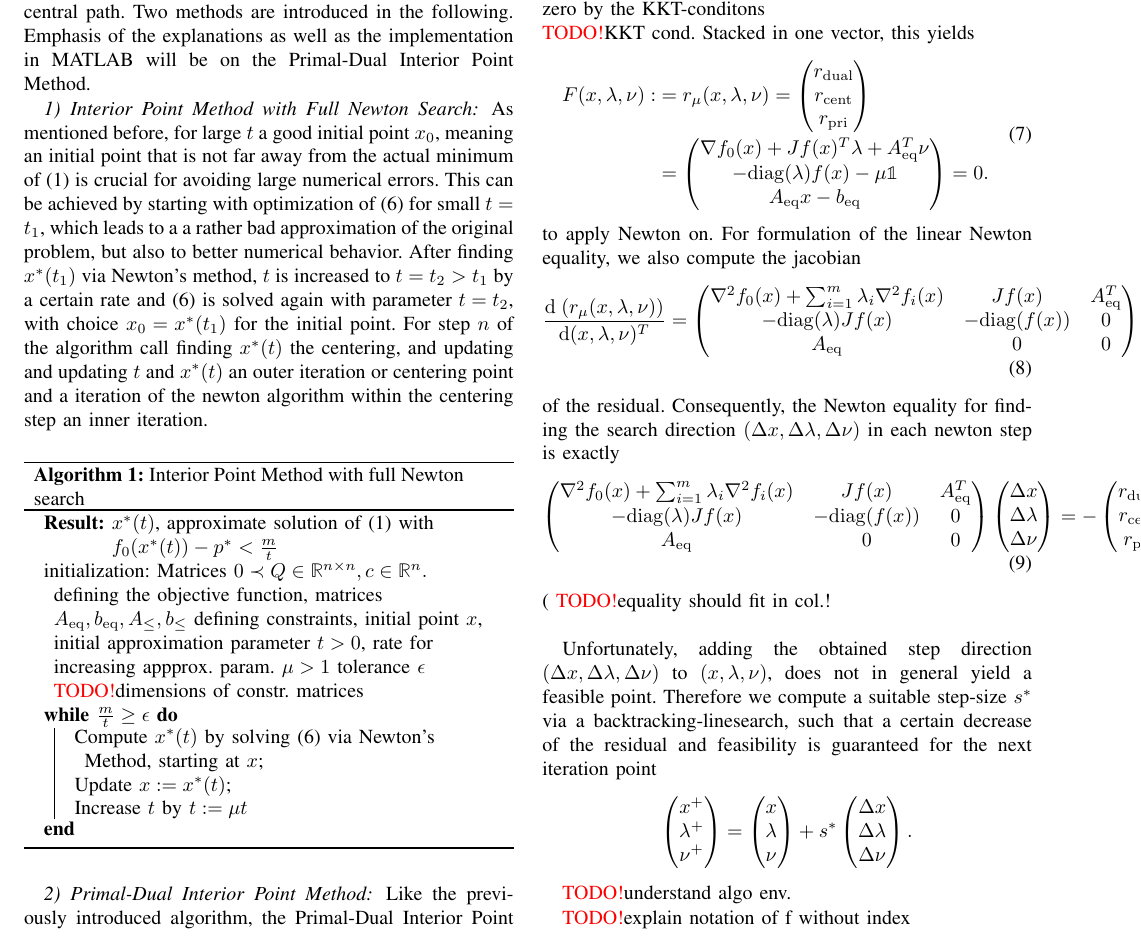
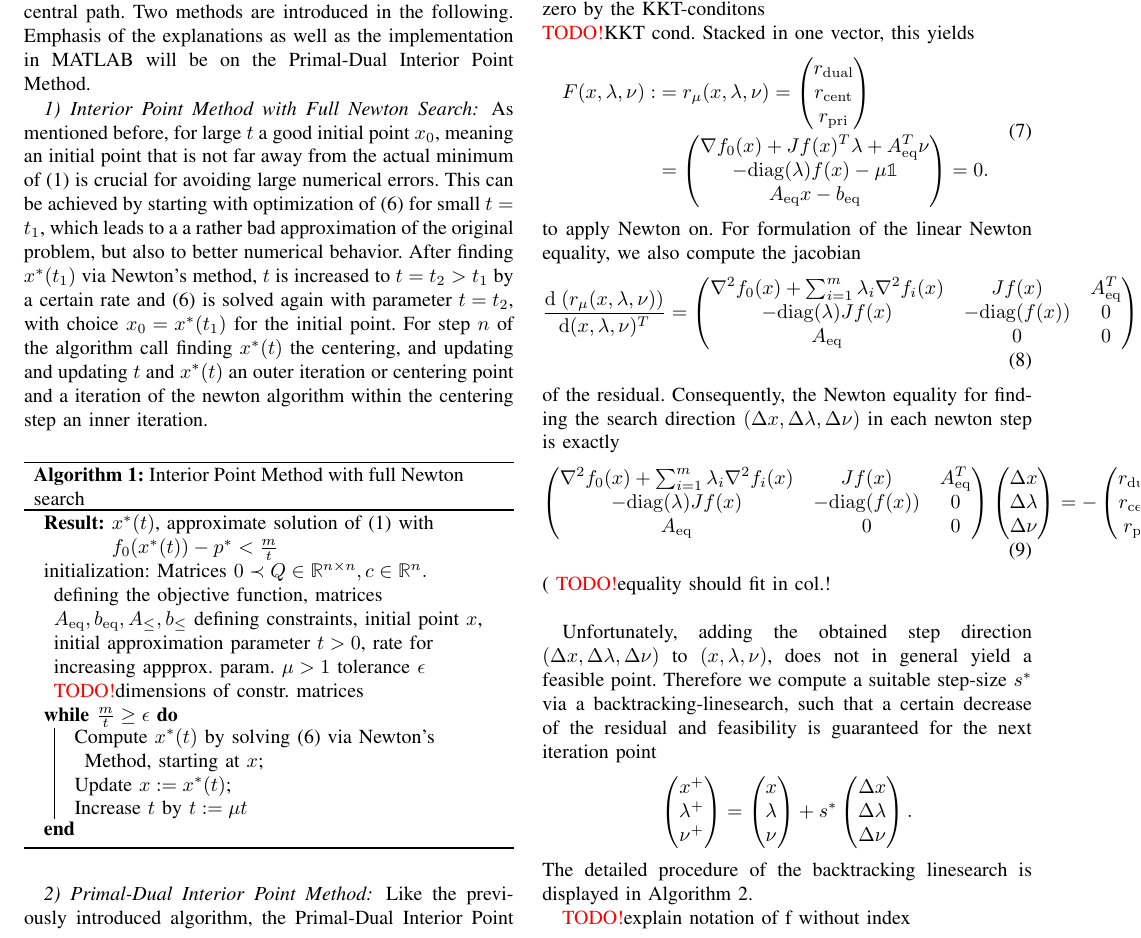
Before and after one commit to Dummyrunner/co_project, a LaTeX paper (Handout/root.tex, which reads Handout/MainResults.tex): part of page 2 of 3, cut so that both start at the same text. Compiled offline with pdfLaTeX.

Commit message:
added labels to algos

```diff
--- a/Handout/MainResults.tex
+++ b/Handout/MainResults.tex
@@ -75,14 +75,9 @@ For step $ n $ of the algorithm call finding $ \xoptt $ the centering, and updat
 			Compute $ \xoptt $ by solving $ \eqref{eq:ApproxProblem} $ via Newton's Method, starting at $ x $\;
 			Update $ x := \xoptt $\;
 			Increase $ t $ by $ t := \mu t $
-%			\eIf{condition}{
-%				instructions1\;
-%				instructions2\;
-%			}{
-%				instructions3\;
-%			}
 		}
 		\caption{Interior Point Method with full Newton search}
+		\label{alg:BarrierFullNewton}
 \end{algorithm}
 
 
@@ -120,9 +115,8 @@ Consequently, the Newton equality for finding the search direction $ \deltaxln $
 \todo equality should fit in col.!\\
 
 Unfortunately, adding the obtained step direction $ \deltaxln $ to $ (x,\lambda,\nu) $, does not in general yield a feasible point. Therefore we compute a suitable step-size $ \sopt $ via a backtracking-linesearch, such that a certain decrease of the residual and feasibility is guaranteed for the next iteration point \[ \vectorthree{\xplus}{\lambdaplus}{\nuplus} = \xlnvec + \sopt  \vectorthree{\Delta x}{\Delta  \lambda}{\Delta \nu}.\]
+The detailed procedure of the backtracking linesearch is displayed in Algorithm \ref{alg:backtracking}.
 
-%TODO algo env undredstand
-\todo understand algo env.
 \begin{algorithm}
 		\SetAlgoLined
 		\KwResult{Stepsize $ \sopt $, s.t. $ \lambdaplus > 0, f(\xplus) < 0  $ and $ r_\mu $ decreases by certain amount.  }
```
Also changed, not shown: Handout/root.pdf, Handout/MainResults.tex (1 more changed lines).
